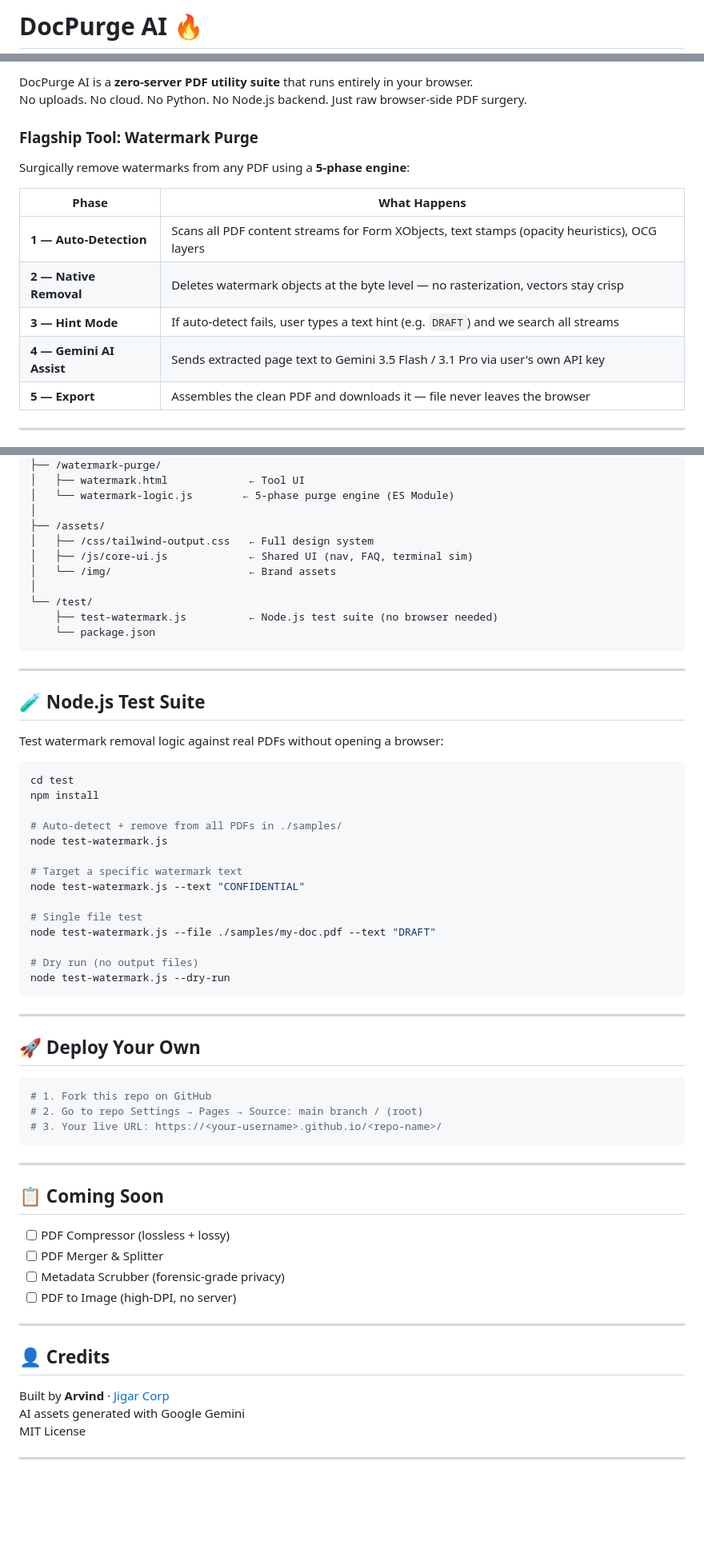
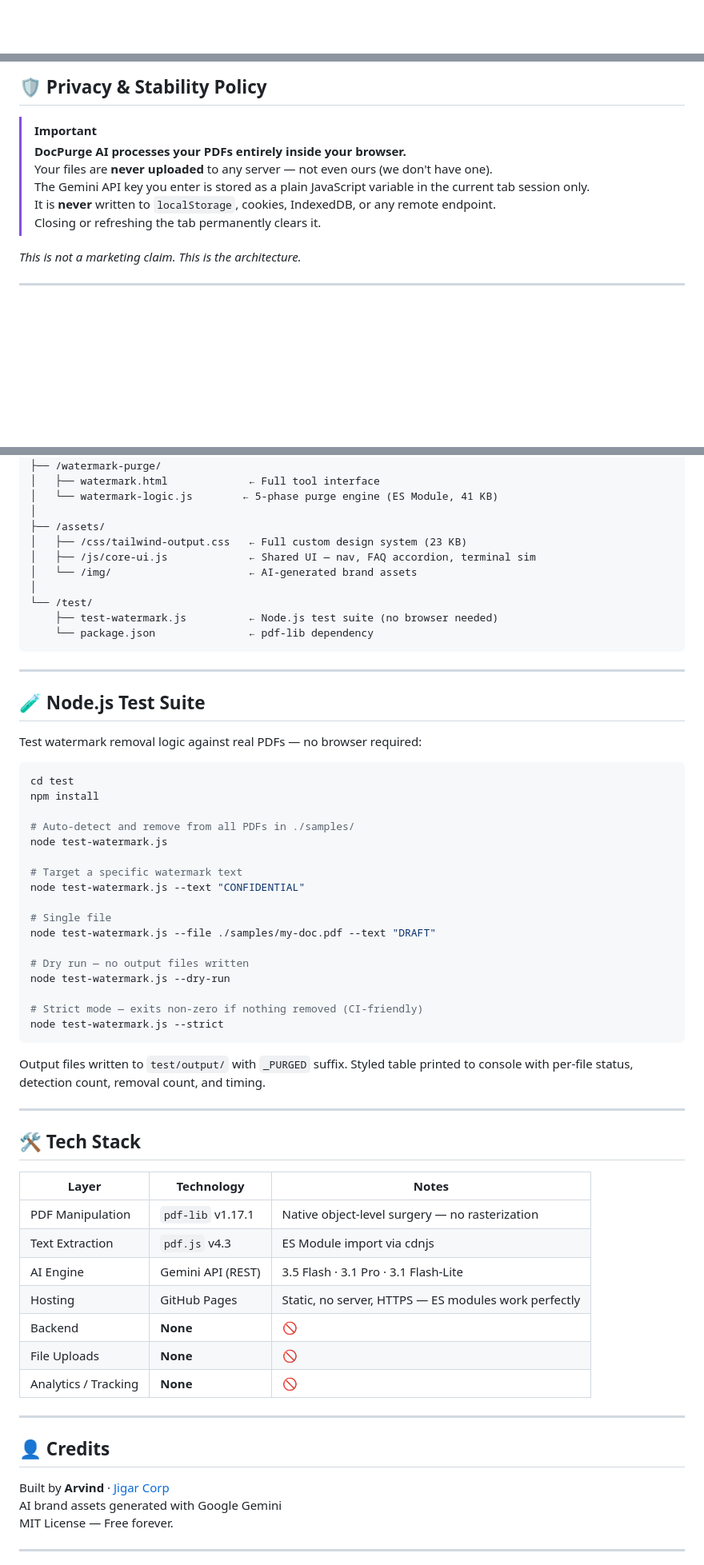
Before and after one commit to official-Arvind/docpurge-ai, a Markdown page: README.md, 3 parts joined by grey strips. Shown at 80% size. Drawn GitHub-style; blank space fills up the shorter version.

````diff
--- a/README.md
+++ b/README.md
@@ -1,2 +1,2 @@
-# DocPurge AI 🔥
+<div align="center">
 
@@ -13,18 +51,14 @@
 
-DocPurge AI is a **zero-server PDF utility suite** that runs entirely in your browser.
-No uploads. No cloud. No Python. No Node.js backend. Just raw browser-side PDF surgery.
+## 🛡️ Privacy & Stability Policy
 
-### Flagship Tool: Watermark Purge
+> [!IMPORTANT]
+> **DocPurge AI processes your PDFs entirely inside your browser.**
+> Your files are **never uploaded** to any server — not even ours (we don't have one).
+> The Gemini API key you enter is stored as a plain JavaScript variable in the current tab session only.
+> It is **never** written to `localStorage`, cookies, IndexedDB, or any remote endpoint.
+> Closing or refreshing the tab permanently clears it.
 
-Surgically remove watermarks from any PDF using a **5-phase engine**:
-
-| Phase | What Happens |
-|-------|-------------|
-| **1 — Auto-Detection** | Scans all PDF content streams for Form XObjects, text stamps (opacity heuristics), OCG layers |
-| **2 — Native Removal** | Deletes watermark objects at the byte level — no rasterization, vectors stay crisp |
-| **3 — Hint Mode** | If auto-detect fails, user types a text hint (e.g. `DRAFT`) and we search all streams |
-| **4 — Gemini AI Assist** | Sends extracted page text to Gemini 3.5 Flash / 3.1 Pro via user's own API key |
-| **5 — Export** | Assembles the clean PDF and downloads it — file never leaves the browser |
+*This is not a marketing claim. This is the architecture.*
 
 ---
 
@@ -63,67 +194,67 @@ Surgically remove watermarks from any PDF using a **5-phase engine**:
 │
 ├── /watermark-purge/
-│   ├── watermark.html             ← Tool UI
-│   └── watermark-logic.js        ← 5-phase purge engine (ES Module)
+│   ├── watermark.html             ← Full tool interface
+│   └── watermark-logic.js        ← 5-phase purge engine (ES Module, 41 KB)
 │
 ├── /assets/
-│   ├── /css/tailwind-output.css   ← Full design system
-│   ├── /js/core-ui.js             ← Shared UI (nav, FAQ, terminal sim)
-│   └── /img/                      ← Brand assets
+│   ├── /css/tailwind-output.css   ← Full custom design system (23 KB)
+│   ├── /js/core-ui.js             ← Shared UI — nav, FAQ accordion, terminal sim
+│   └── /img/                      ← AI-generated brand assets
 │
 └── /test/
     ├── test-watermark.js          ← Node.js test suite (no browser needed)
-    └── package.json
+    └── package.json               ← pdf-lib dependency
 ```
 
 ---
 
 ## 🧪 Node.js Test Suite
 
-Test watermark removal logic against real PDFs without opening a browser:
+Test watermark removal logic against real PDFs — no browser required:
 
 ```bash
 cd test
 npm install
 
-# Auto-detect + remove from all PDFs in ./samples/
+# Auto-detect and remove from all PDFs in ./samples/
 node test-watermark.js
 
 # Target a specific watermark text
 node test-watermark.js --text "CONFIDENTIAL"
 
-# Single file test
+# Single file
 node test-watermark.js --file ./samples/my-doc.pdf --text "DRAFT"
 
-# Dry run (no output files)
+# Dry run — no output files written
 node test-watermark.js --dry-run
+
+# Strict mode — exits non-zero if nothing removed (CI-friendly)
+node test-watermark.js --strict
 ```
+
+Output files written to `test/output/` with `_PURGED` suffix. Styled table printed to console with per-file status, detection count, removal count, and timing.
 
 ---
 
-## 🚀 Deploy Your Own
+## 🛠 Tech Stack
 
-```bash
-# 1. Fork this repo on GitHub
-# 2. Go to repo Settings → Pages → Source: main branch / (root)
-# 3. Your live URL: https://<your-username>.github.io/<repo-name>/
-```
-
----
-
-## 📋 Coming Soon
-
-- [ ] PDF Compressor (lossless + lossy)
-- [ ] PDF Merger & Splitter
-- [ ] Metadata Scrubber (forensic-grade privacy)
-- [ ] PDF to Image (high-DPI, no server)
+| Layer | Technology | Notes |
+|-------|-----------|-------|
+| PDF Manipulation | `pdf-lib` v1.17.1 | Native object-level surgery — no rasterization |
+| Text Extraction | `pdf.js` v4.3 | ES Module import via cdnjs |
+| AI Engine | Gemini API (REST) | 3.5 Flash · 3.1 Pro · 3.1 Flash-Lite |
+| Hosting | GitHub Pages | Static, no server, HTTPS — ES modules work perfectly |
+| Backend | **None** | 🚫 |
+| File Uploads | **None** | 🚫 |
+| Analytics / Tracking | **None** | 🚫 |
 
 ---
 
 ## 👤 Credits
 
 Built by **Arvind** · [Jigar Corp](https://official-arvind.github.io/jigar-tools/)
-AI assets generated with Google Gemini
-MIT License
+AI brand assets generated with Google Gemini
+MIT License — Free forever.
 
 ---
 
````
Also changed, not shown: other parts of README.md (+162 -25 lines).
